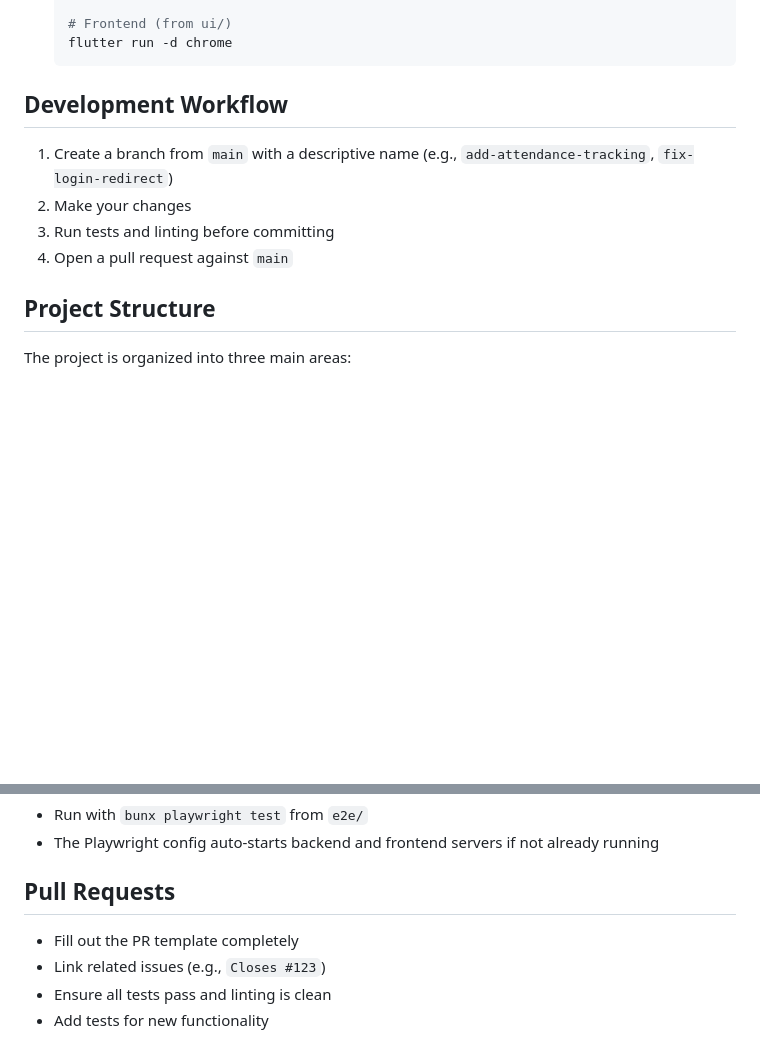
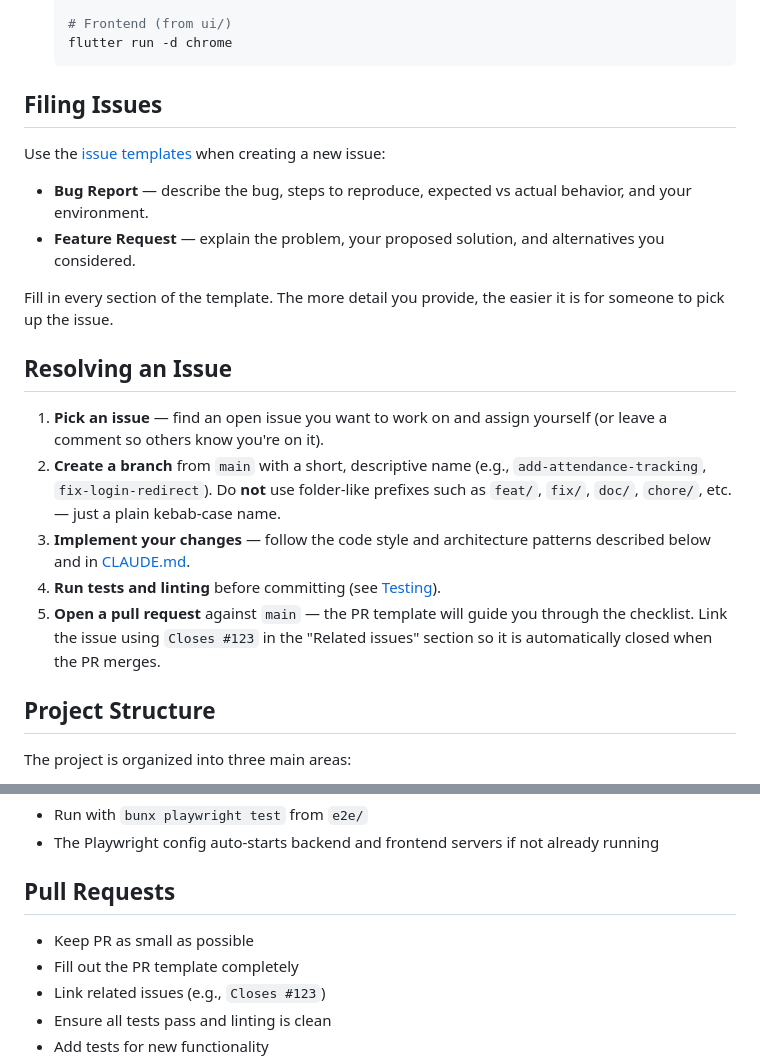
Before and after one commit to andreacanton/volunteer-hub, a Markdown page: CONTRIBUTING.md, 2 parts joined by grey strips. Rendered like a GitHub page; blank space fills up the shorter version.

Commit message:
Clarify issue and PR workflow in CONTRIBUTING.md (#28)
## Summary
- Replace the generic "Development Workflow" section with detailed
"Filing Issues" and "Resolving an Issue" sections covering the full
lifecycle from issue to merged PR
- Add branch naming convention: plain kebab-case names only, no
`feat/`/`fix/`/`doc/`/`chore/` prefixes
- Add "Keep PR as small as possible" to the PR checklist

## Test plan
- [x] Verify markdown renders correctly on GitHub
- [x] Confirm internal links (e.g., `#testing`, `CLAUDE.md`) resolve
properly

🤖 Generated with [Claude Code](https://claude.com/claude-code)

Co-authored-by: Claude Opus 4.6 <noreply@anthropic.com>

````diff
--- a/CONTRIBUTING.md
+++ b/CONTRIBUTING.md
@@ -37,12 +37,22 @@ Thank you for your interest in contributing to Volunteer Hub! This is the main s
    flutter run -d chrome
    ```
 
-## Development Workflow
+## Filing Issues
 
-1. Create a branch from `main` with a descriptive name (e.g., `add-attendance-tracking`, `fix-login-redirect`)
-2. Make your changes
-3. Run tests and linting before committing
-4. Open a pull request against `main`
+Use the [issue templates](https://github.com/andreacanton/volunteer-hub/issues/new/choose) when creating a new issue:
+
+- **Bug Report** — describe the bug, steps to reproduce, expected vs actual behavior, and your environment.
+- **Feature Request** — explain the problem, your proposed solution, and alternatives you considered.
+
+Fill in every section of the template. The more detail you provide, the easier it is for someone to pick up the issue.
+
+## Resolving an Issue
+
+1. **Pick an issue** — find an open issue you want to work on and assign yourself (or leave a comment so others know you're on it).
+2. **Create a branch** from `main` with a short, descriptive name (e.g., `add-attendance-tracking`, `fix-login-redirect`). Do **not** use folder-like prefixes such as `feat/`, `fix/`, `doc/`, `chore/`, etc. — just a plain kebab-case name.
+3. **Implement your changes** — follow the code style and architecture patterns described below and in [CLAUDE.md](CLAUDE.md).
+4. **Run tests and linting** before committing (see [Testing](#testing)).
+5. **Open a pull request** against `main` — the PR template will guide you through the checklist. Link the issue using `Closes #123` in the "Related issues" section so it is automatically closed when the PR merges.
 
 ## Project Structure
 
@@ -110,6 +120,7 @@ bun run test:bruno    # Bruno API tests
 
 ## Pull Requests
 
+- Keep PR as small as possible
 - Fill out the PR template completely
 - Link related issues (e.g., `Closes #123`)
 - Ensure all tests pass and linting is clean
````
